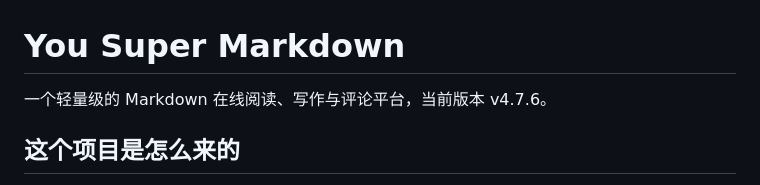
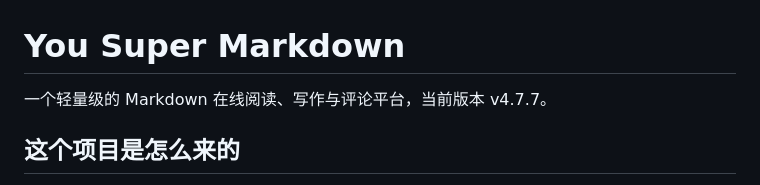
Before and after one commit to lixi-xiao/you-super-markdown, a Markdown page: README.md, the part around the change. GitHub-like rendering.

Commit message:
﻿docs: 同步文档至v4.7.7——README/说明文档/CHANGELOG版本号+版本表补v4.7.7移动端浮动按钮组滑动隐藏条目

```diff
--- a/README.md
+++ b/README.md
@@ -1,6 +1,6 @@
 # You Super Markdown
 
-一个轻量级的 Markdown 在线阅读、写作与评论平台，当前版本 v4.7.6。
+一个轻量级的 Markdown 在线阅读、写作与评论平台，当前版本 v4.7.7。
 
 ## 这个项目是怎么来的
 
```
